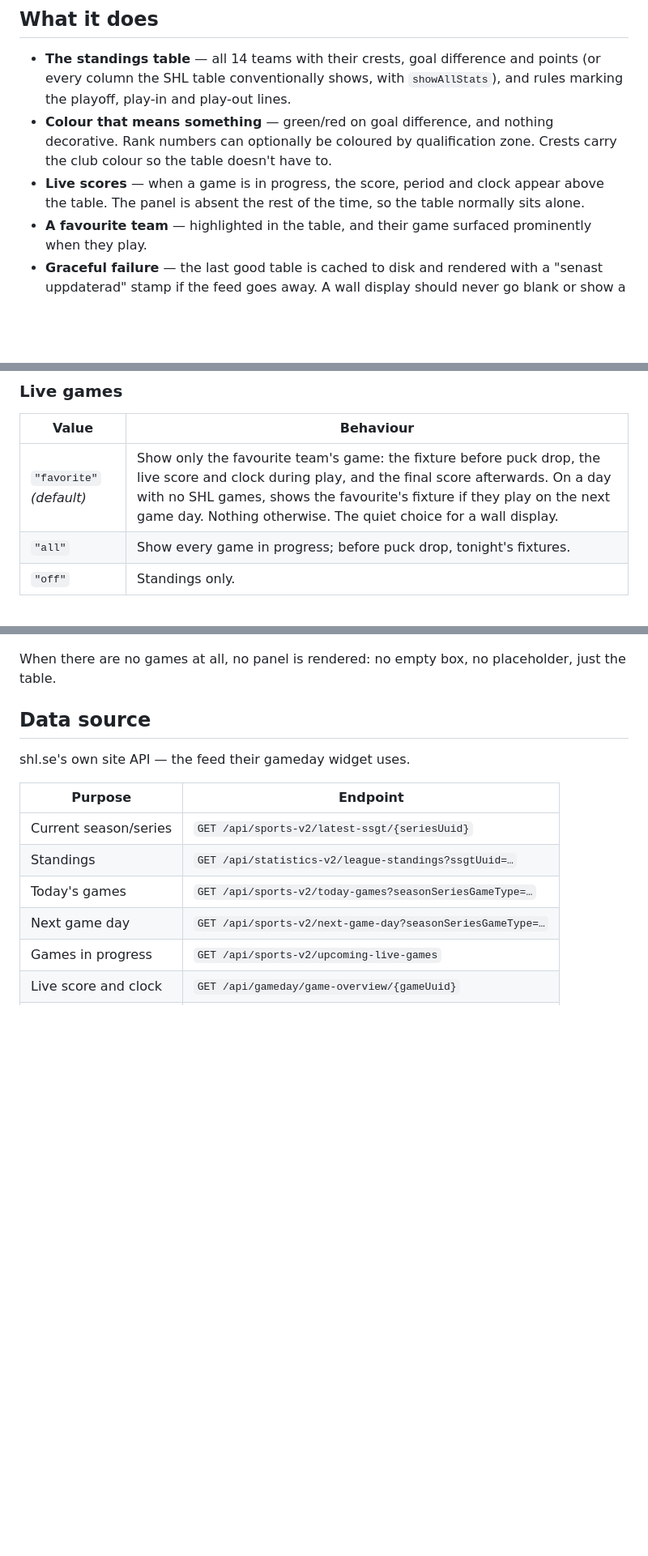
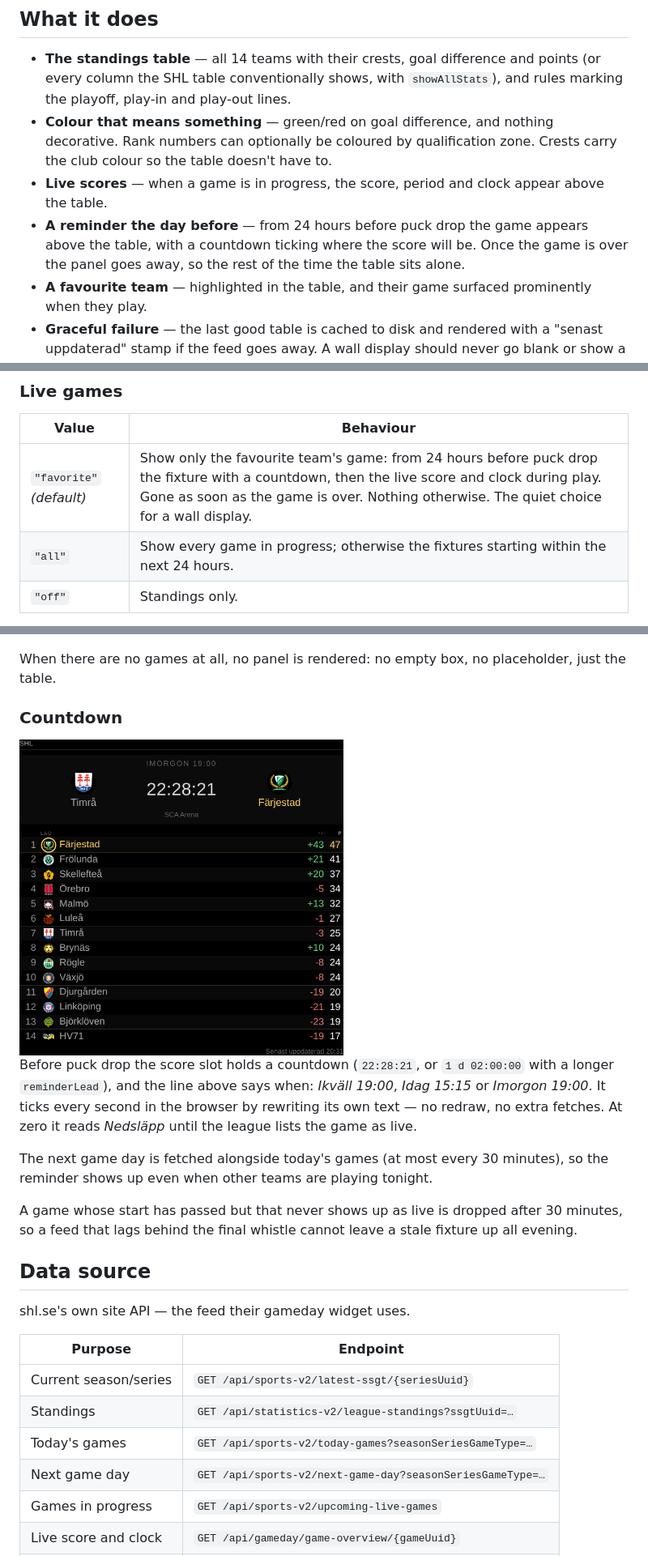
Before and after one commit to htilly/MMM-SHL-Tabell, a Markdown page: README.md, 3 parts joined by grey strips. Shown at 81% size. Rendered like a GitHub page; pictures changed too: docs/countdown.png (added); blank space fills up the shorter version.

```diff
--- a/README.md
+++ b/README.md
@@ -30,7 +30,8 @@ Built for a portrait 1080×1920 mirror. Everything on screen is Swedish; the cod
 
 - **The standings table** — all 14 teams with their crests, goal difference and points (or every column the SHL table conventionally shows, with `showAllStats`), and rules marking the playoff, play-in and play-out lines.
 - **Colour that means something** — green/red on goal difference, and nothing decorative. Rank numbers can optionally be coloured by qualification zone. Crests carry the club colour so the table doesn't have to.
-- **Live scores** — when a game is in progress, the score, period and clock appear above the table. The panel is absent the rest of the time, so the table normally sits alone.
+- **Live scores** — when a game is in progress, the score, period and clock appear above the table.
+- **A reminder the day before** — from 24 hours before puck drop the game appears above the table, with a countdown ticking where the score will be. Once the game is over the panel goes away, so the rest of the time the table sits alone.
 - **A favourite team** — highlighted in the table, and their game surfaced prominently when they play.
 - **Graceful failure** — the last good table is cached to disk and rendered with a "senast uppdaterad" stamp if the feed goes away. A wall display should never go blank or show a stack trace.
 
@@ -133,8 +135,8 @@ If `favoriteTeam` is `""`, there is simply no favourite: no highlight, and with
 
 | Value | Behaviour |
 |---|---|
-| `"favorite"` *(default)* | Show only the favourite team's game: the fixture before puck drop, the live score and clock during play, and the final score afterwards. On a day with no SHL games, shows the favourite's fixture if they play on the next game day. Nothing otherwise. The quiet choice for a wall display. |
-| `"all"` | Show every game in progress; before puck drop, tonight's fixtures. |
+| `"favorite"` *(default)* | Show only the favourite team's game: from 24 hours before puck drop the fixture with a countdown, then the live score and clock during play. Gone as soon as the game is over. Nothing otherwise. The quiet choice for a wall display. |
+| `"all"` | Show every game in progress; otherwise the fixtures starting within the next 24 hours. |
 | `"off"` | Standings only. |
 
 With `liveGames: "favorite"` and no `favoriteTeam` set, nothing is shown — it does not silently fall back to `"all"`.
@@ -144,6 +146,16 @@ With `liveGames: "favorite"` and no `favoriteTeam` set, nothing is shown — it
 | <img src="docs/live-favorite.png" alt="Live panel for the favourite team's game above the table" width="400"> | <img src="docs/live-all.png" alt="One line per live game above the table" width="400"> |
 
 When there are no games at all, no panel is rendered: no empty box, no placeholder, just the table.
+
+### Countdown
+
+<img src="docs/countdown.png" alt="Tomorrow's game above the table with a countdown where the score will be" width="400">
+
+Before puck drop the score slot holds a countdown (`22:28:21`, or `1 d 02:00:00` with a longer `reminderLead`), and the line above says when: *Ikväll 19:00*, *Idag 15:15* or *Imorgon 19:00*. It ticks every second in the browser by rewriting its own text — no redraw, no extra fetches. At zero it reads *Nedsläpp* until the league lists the game as live.
+
+The next game day is fetched alongside today's games (at most every 30 minutes), so the reminder shows up even when other teams are playing tonight.
+
+A game whose start has passed but that never shows up as live is dropped after 30 minutes, so a feed that lags behind the final whistle cannot leave a stale fixture up all evening.
 
 ## Data source
 
```
Also changed, not shown: other parts of README.md (+4 -1 lines), 6 other files.
